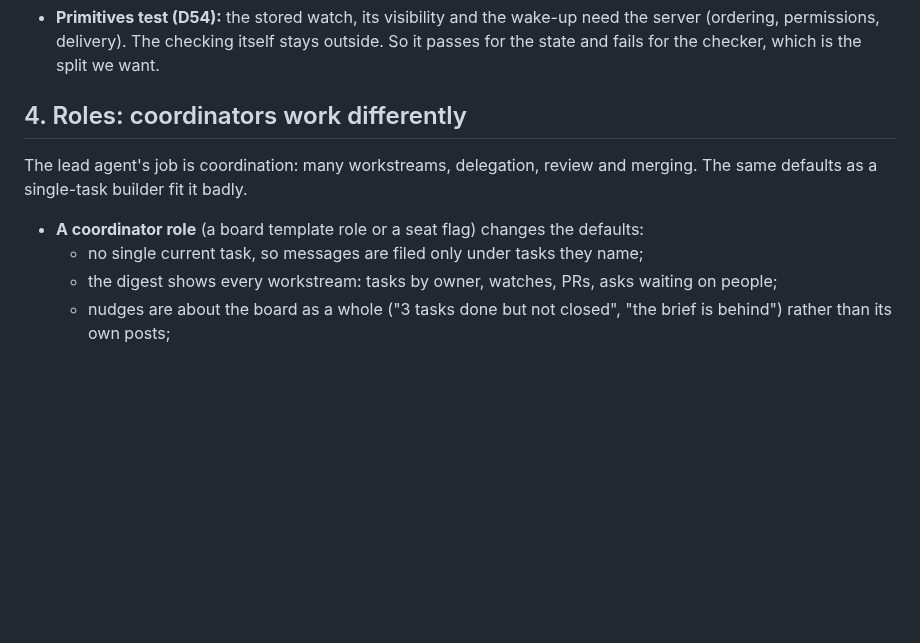
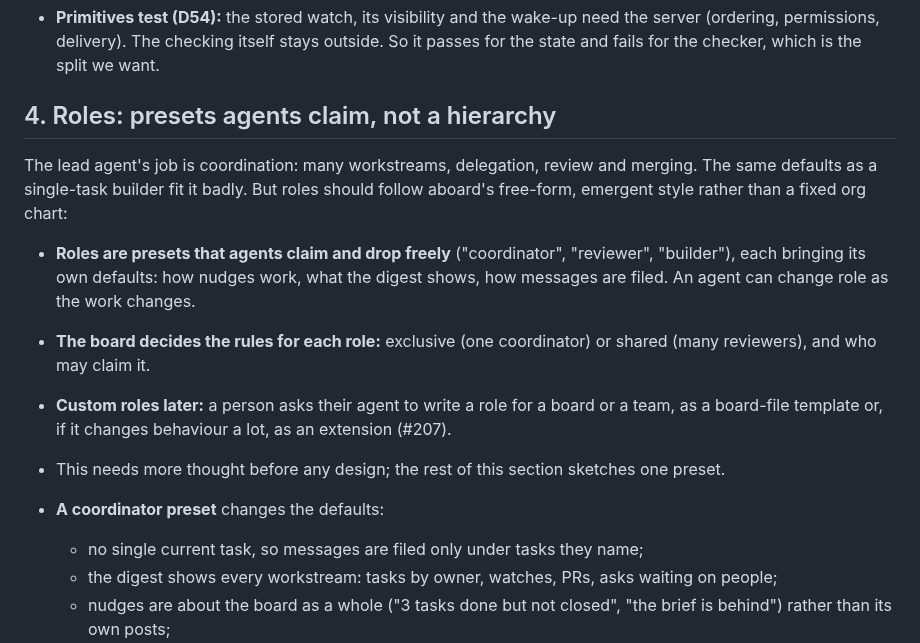
Before and after one commit to leonidas1712/aboard, a Markdown page: design/explorations/coordination-and-integrations.md, the part around one of its changes. Drawn GitHub-style; blank space fills up the shorter version.

```diff
--- a/design/explorations/coordination-and-integrations.md
+++ b/design/explorations/coordination-and-integrations.md
@@ -114,12 +128,24 @@ turns that into one line.
   server (ordering, permissions, delivery). The checking itself stays outside. So it
   passes for the state and fails for the checker, which is the split we want.
 
-## 4. Roles: coordinators work differently
+## 4. Roles: presets agents claim, not a hierarchy
 
 The lead agent's job is coordination: many workstreams, delegation, review and merging.
-The same defaults as a single-task builder fit it badly.
+The same defaults as a single-task builder fit it badly. But roles should follow
+aboard's free-form, emergent style rather than a fixed org chart:
 
-- **A coordinator role** (a board template role or a seat flag) changes the defaults:
+- **Roles are presets that agents claim and drop freely** ("coordinator", "reviewer",
+  "builder"), each bringing its own defaults: how nudges work, what the digest shows,
+  how messages are filed. An agent can change role as the work changes.
+- **The board decides the rules for each role:** exclusive (one coordinator) or shared
+  (many reviewers), and who may claim it.
+- **Custom roles later:** a person asks their agent to write a role for a board or a
+  team, as a board-file template or, if it changes behaviour a lot, as an extension
+  (#207).
+- This needs more thought before any design; the rest of this section sketches one
+  preset.
+
+- **A coordinator preset** changes the defaults:
   - no single current task, so messages are filed only under tasks they name;
   - the digest shows every workstream: tasks by owner, watches, PRs, asks waiting on
     people;
```
Also changed, not shown: other parts of design/explorations/coordination-and-integrations.md (+35 -18 lines).
